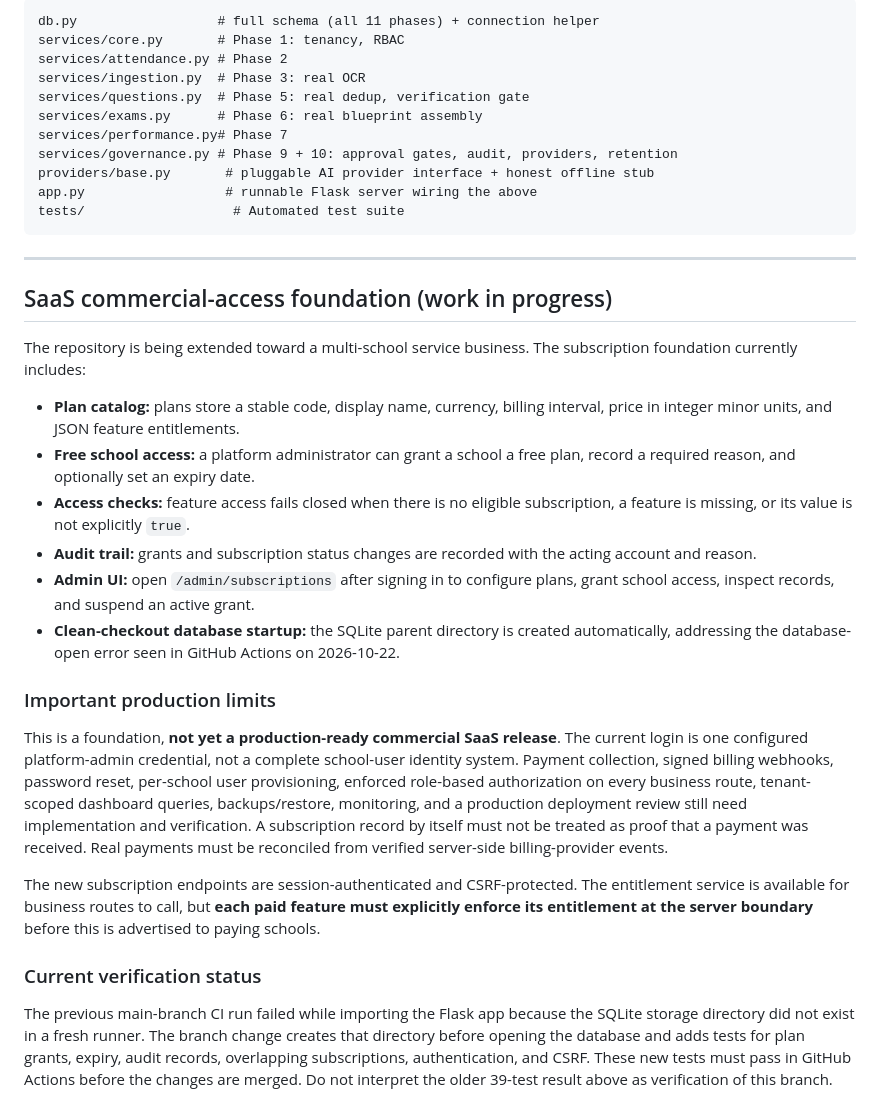
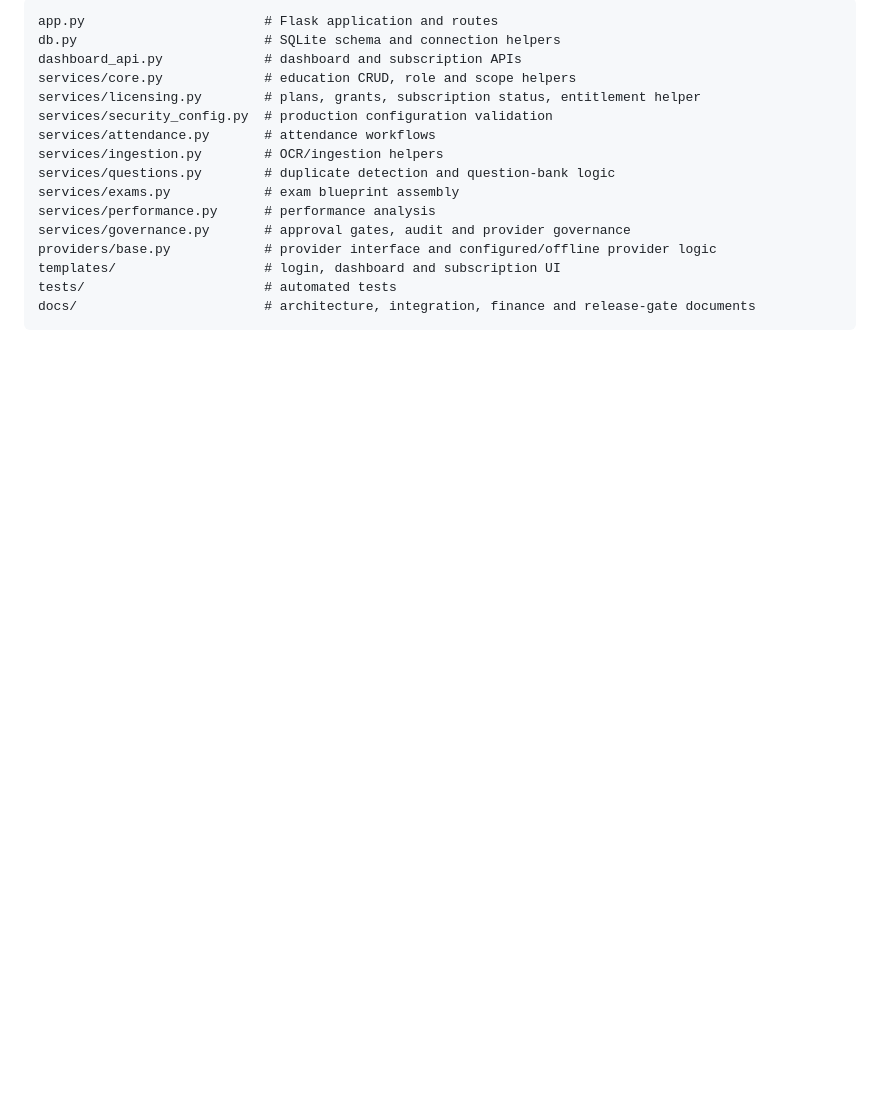
Before and after one commit to hijaz7861/ai-edu-platform, a Markdown page: README.md, the part around one of its changes. GitHub-like rendering; blank space fills up the shorter version.

````diff
--- a/README.md
+++ b/README.md
@@ -76,62 +87,19 @@ by switching to a per-request connection via `flask.g` (see `app.py`).
 
 ```
-db.py                  # full schema (all 11 phases) + connection helper
-services/core.py       # Phase 1: tenancy, RBAC
-services/attendance.py # Phase 2
-services/ingestion.py  # Phase 3: real OCR
-services/questions.py  # Phase 5: real dedup, verification gate
-services/exams.py      # Phase 6: real blueprint assembly
-services/performance.py# Phase 7
-services/governance.py # Phase 9 + 10: approval gates, audit, providers, retention
-providers/base.py       # pluggable AI provider interface + honest offline stub
-app.py                  # runnable Flask server wiring the above
-tests/                   # Automated test suite
+app.py                       # Flask application and routes
+db.py                        # SQLite schema and connection helpers
+dashboard_api.py             # dashboard and subscription APIs
+services/core.py             # education CRUD, role and scope helpers
+services/licensing.py        # plans, grants, subscription status, entitlement helper
+services/security_config.py  # production configuration validation
+services/attendance.py       # attendance workflows
+services/ingestion.py        # OCR/ingestion helpers
+services/questions.py        # duplicate detection and question-bank logic
+services/exams.py            # exam blueprint assembly
+services/performance.py      # performance analysis
+services/governance.py       # approval gates, audit and provider governance
+providers/base.py            # provider interface and configured/offline provider logic
+templates/                   # login, dashboard and subscription UI
+tests/                       # automated tests
+docs/                        # architecture, integration, finance and release-gate documents
 ```
-
-
----
-
-## SaaS commercial-access foundation (work in progress)
-
-The repository is being extended toward a multi-school service business. The
-subscription foundation currently includes:
-
-- **Plan catalog:** plans store a stable code, display name, currency, billing
-  interval, price in integer minor units, and JSON feature entitlements.
-- **Free school access:** a platform administrator can grant a school a free
-  plan, record a required reason, and optionally set an expiry date.
-- **Access checks:** feature access fails closed when there is no eligible
-  subscription, a feature is missing, or its value is not explicitly `true`.
-- **Audit trail:** grants and subscription status changes are recorded with
-  the acting account and reason.
-- **Admin UI:** open `/admin/subscriptions` after signing in to configure plans,
-  grant school access, inspect records, and suspend an active grant.
-- **Clean-checkout database startup:** the SQLite parent directory is created
-  automatically, addressing the database-open error seen in GitHub Actions on
-  2026-10-22.
-
-### Important production limits
-
-This is a foundation, **not yet a production-ready commercial SaaS release**.
-The current login is one configured platform-admin credential, not a complete
-school-user identity system. Payment collection, signed billing webhooks,
-password reset, per-school user provisioning, enforced role-based authorization
-on every business route, tenant-scoped dashboard queries, backups/restore,
-monitoring, and a production deployment review still need implementation and
-verification. A subscription record by itself must not be treated as proof that
-a payment was received. Real payments must be reconciled from verified
-server-side billing-provider events.
-
-The new subscription endpoints are session-authenticated and CSRF-protected.
-The entitlement service is available for business routes to call, but **each
-paid feature must explicitly enforce its entitlement at the server boundary**
-before this is advertised to paying schools.
-
-### Current verification status
-
-The previous main-branch CI run failed while importing the Flask app because
-the SQLite storage directory did not exist in a fresh runner. The branch change
-creates that directory before opening the database and adds tests for plan
-grants, expiry, audit records, overlapping subscriptions, authentication, and
-CSRF. These new tests must pass in GitHub Actions before the changes are merged.
-Do not interpret the older 39-test result above as verification of this branch.
````
Also changed, not shown: other parts of README.md (+64 -53 lines).
